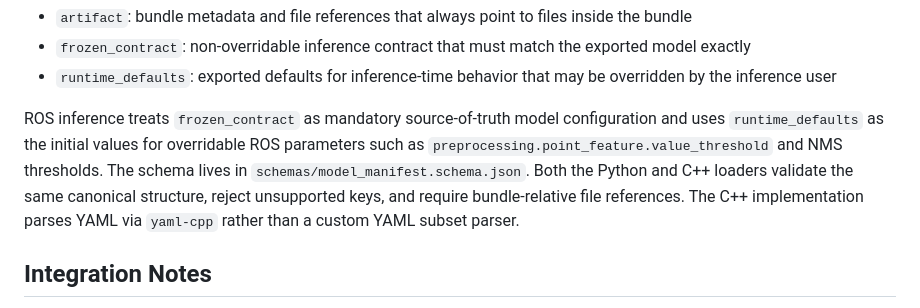
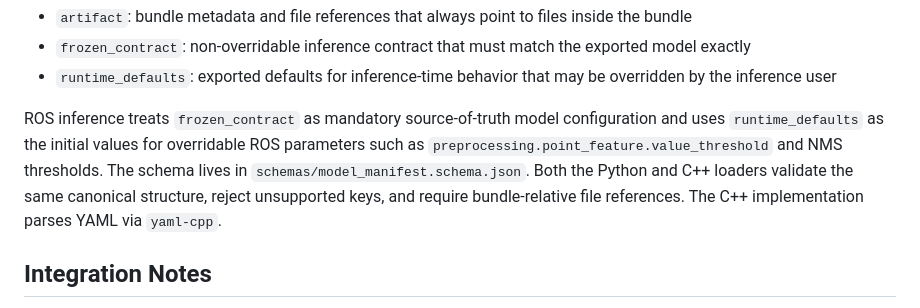
Before and after one commit to openads-project/pcod-common, a Markdown page: README.md, the part around one of its changes. Rendered like a GitHub page.

```diff
--- a/README.md
+++ b/README.md
@@ -190,7 +190,7 @@ The manifest is split into three sections:
 ROS inference treats `frozen_contract` as mandatory source-of-truth model configuration and uses `runtime_defaults` as the initial values for overridable ROS parameters such as `preprocessing.point_feature.value_threshold` and NMS thresholds.
 The schema lives in `schemas/model_manifest.schema.json`.
 Both the Python and C++ loaders validate the same canonical structure, reject unsupported keys, and require bundle-relative file references.
-The C++ implementation parses YAML via `yaml-cpp` rather than a custom YAML subset parser.
+The C++ implementation parses YAML via `yaml-cpp`.
 
 ## Integration Notes
 
```
Also changed, not shown: other parts of README.md (+1 -1 lines).
